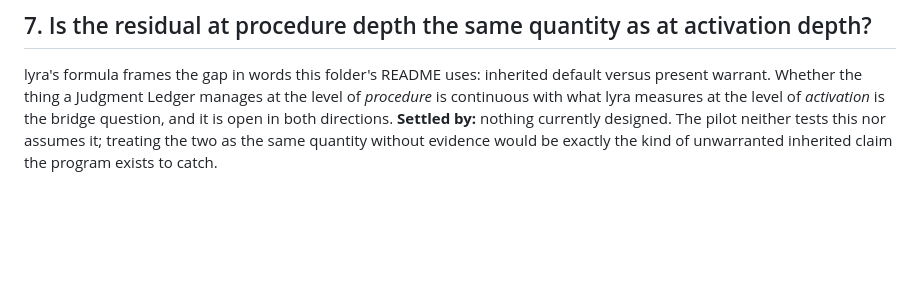
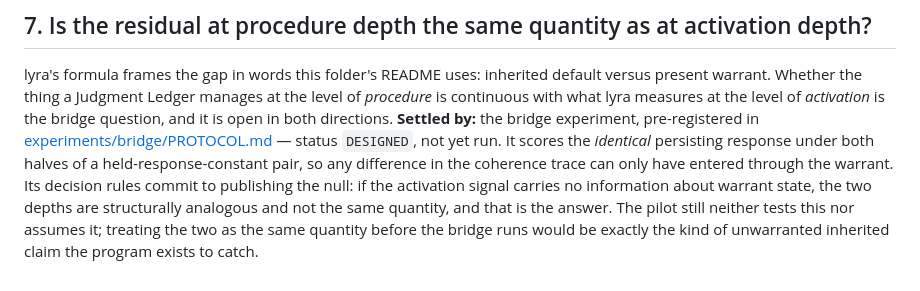
Before and after one commit to awakenfyi/lyra, a Markdown page: research/reusable-judgment/OPEN-QUESTIONS.md, the part around the change. Rendered like a GitHub page; blank space fills up the shorter version.

Commit message:
docs(open-questions): Q7 is designed, not undesigned
Q7 said "Settled by: nothing currently designed." That has not been true
since experiments/bridge/PROTOCOL.md was written. The bridge experiment is
the design for exactly this question: it scores the identical persisting
response under both halves of a held-response-constant pair, so a
difference in the coherence trace can only have entered through the
warrant.

Q7 now points at it and states its status honestly — DESIGNED, not run.
The protocol's own decision rules commit to publishing the null, so the
question stays open in both directions; what changes is that it is no
longer open for want of a design.

The closing caution is kept, rescoped from "the pilot has no design for
this" to "the bridge has not run yet."

Co-Authored-By: Claude Opus 5 <noreply@anthropic.com>

```diff
--- a/research/reusable-judgment/OPEN-QUESTIONS.md
+++ b/research/reusable-judgment/OPEN-QUESTIONS.md
@@ -60,6 +60,13 @@ lyra's formula frames the gap in words this folder's README uses: inherited
 default versus present warrant. Whether the thing a Judgment Ledger manages at
 the level of *procedure* is continuous with what lyra measures at the level of
 *activation* is the bridge question, and it is open in both directions.
-**Settled by:** nothing currently designed. The pilot neither tests this nor
-assumes it; treating the two as the same quantity without evidence would be
-exactly the kind of unwarranted inherited claim the program exists to catch.
+**Settled by:** the bridge experiment, pre-registered in
+[experiments/bridge/PROTOCOL.md](../../experiments/bridge/PROTOCOL.md) — status
+`DESIGNED`, not yet run. It scores the *identical* persisting response under both
+halves of a held-response-constant pair, so any difference in the coherence trace
+can only have entered through the warrant. Its decision rules commit to publishing
+the null: if the activation signal carries no information about warrant state, the
+two depths are structurally analogous and not the same quantity, and that is the
+answer. The pilot still neither tests this nor assumes it; treating the two as the
+same quantity before the bridge runs would be exactly the kind of unwarranted
+inherited claim the program exists to catch.
```
